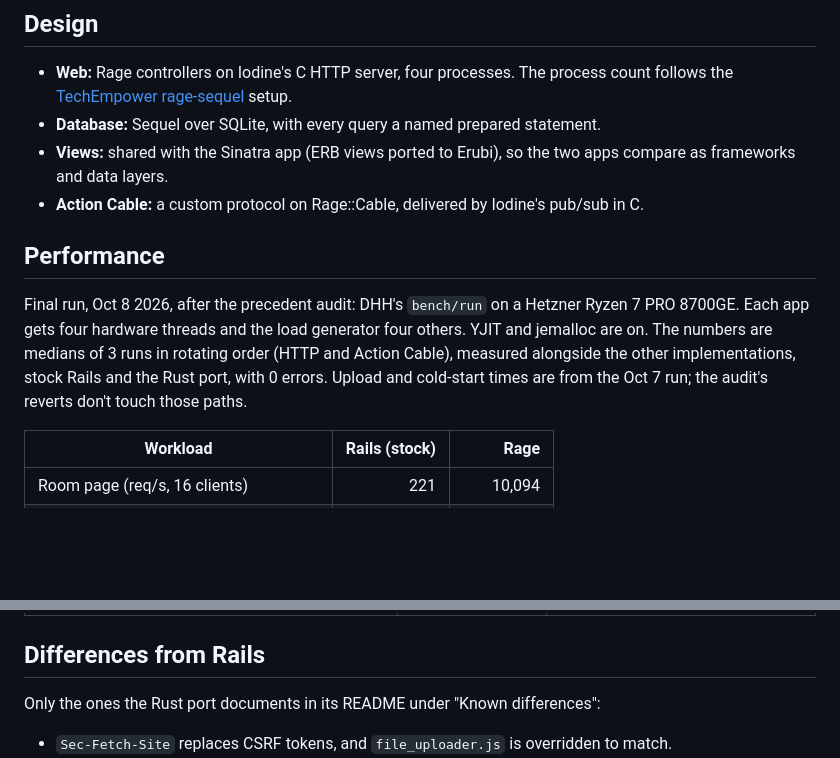
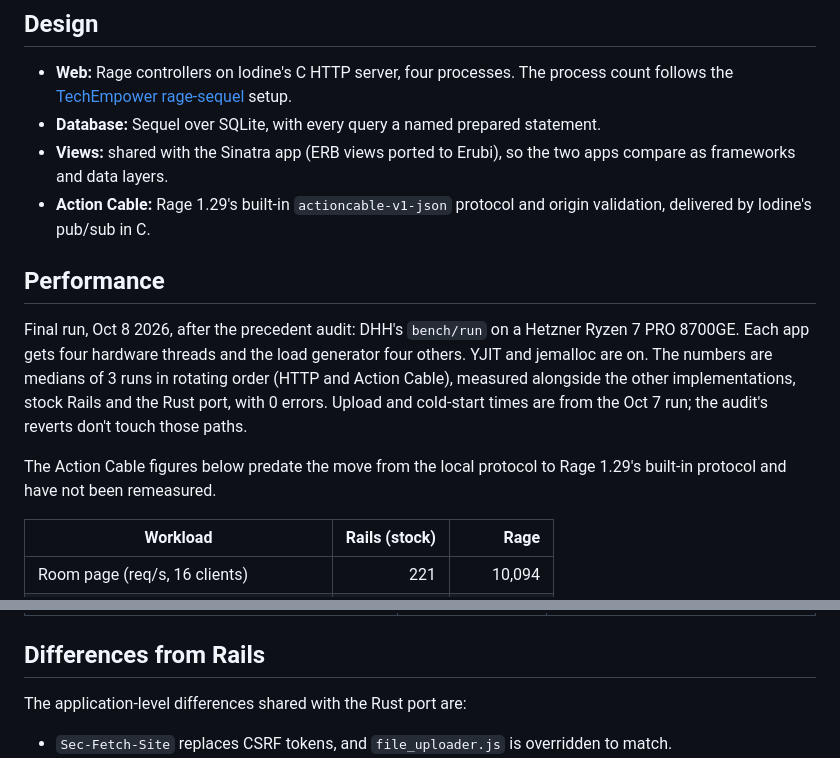
Before and after one commit to jpcamara/once-campfire-rage, a Markdown page: README.md, 2 parts joined by grey strips. Drawn GitHub-style; blank space fills up the shorter version.

Commit message:
Document Rage Cable protocol differences
Co-authored-by: Codex <noreply@openai.com>

```diff
--- a/README.md
+++ b/README.md
@@ -27,7 +27,8 @@ Sinatra repo.
 - **Database:** Sequel over SQLite, with every query a named prepared statement.
 - **Views:** shared with the Sinatra app (ERB views ported to Erubi), so the two apps compare as
   frameworks and data layers.
-- **Action Cable:** a custom protocol on Rage::Cable, delivered by Iodine's pub/sub in C.
+- **Action Cable:** Rage 1.29's built-in `actioncable-v1-json` protocol and origin validation,
+  delivered by Iodine's pub/sub in C.
 
 ## Performance
 
@@ -36,6 +37,9 @@ Final run, Oct 8 2026, after the precedent audit: DHH's `bench/run` on a Hetzner
 are on. The numbers are medians of 3 runs in rotating order (HTTP and Action Cable), measured
 alongside the other implementations, stock Rails and the Rust port, with 0 errors. Upload and
 cold-start times are from the Oct 7 run; the audit's reverts don't touch those paths.
+
+The Action Cable figures below predate the move from the local protocol to Rage 1.29's built-in
+protocol and have not been remeasured.
 
 | Workload | Rails (stock) | Rage |
 |---|---:|---:|
@@ -230,7 +234,7 @@ were reverted, as listed in
 
 ## Differences from Rails
 
-Only the ones the Rust port documents in its README under "Known differences":
+The application-level differences shared with the Rust port are:
 
 - `Sec-Fetch-Site` replaces CSRF tokens, and `file_uploader.js` is overridden to match.
 - Jobs run in-process.
```
